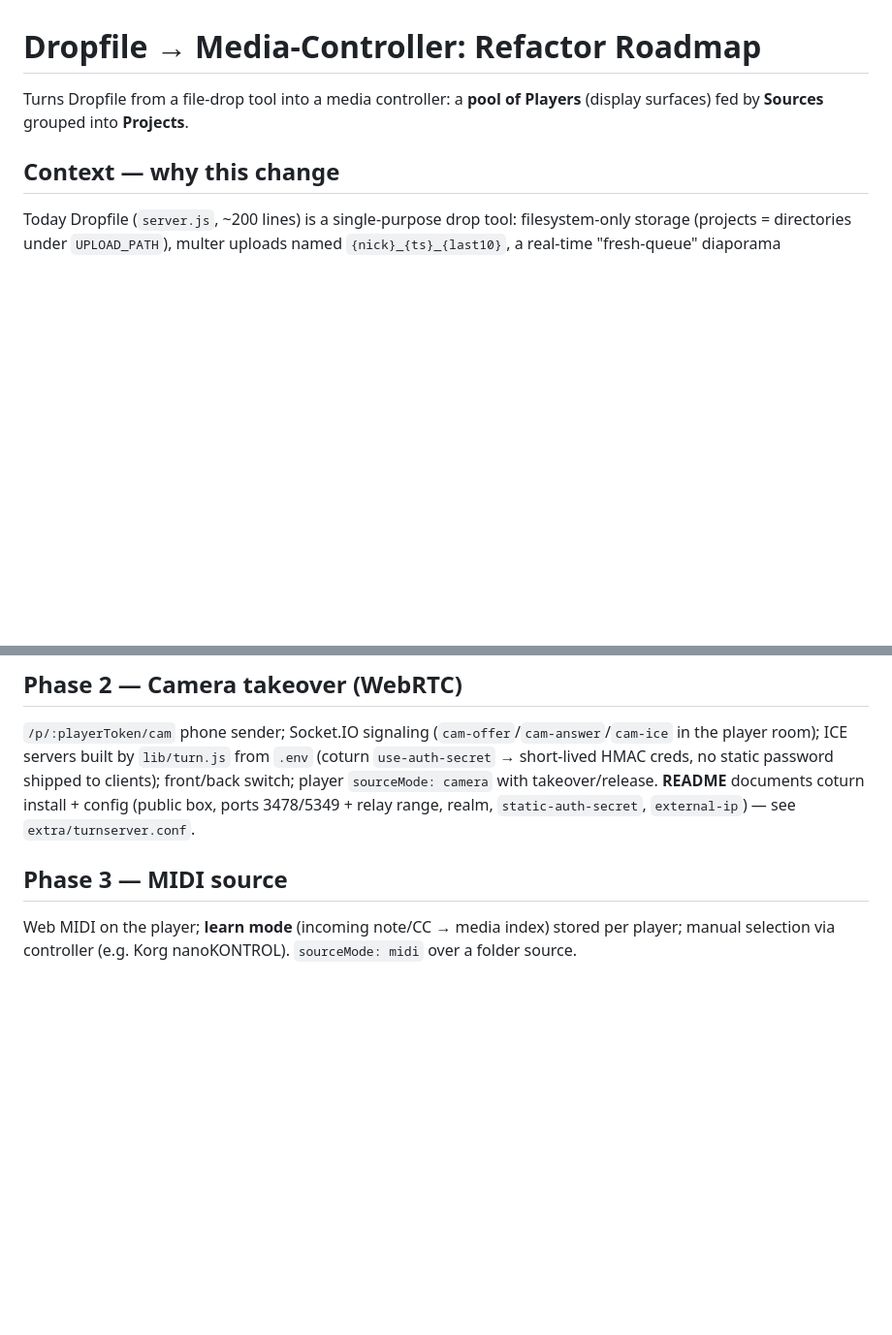
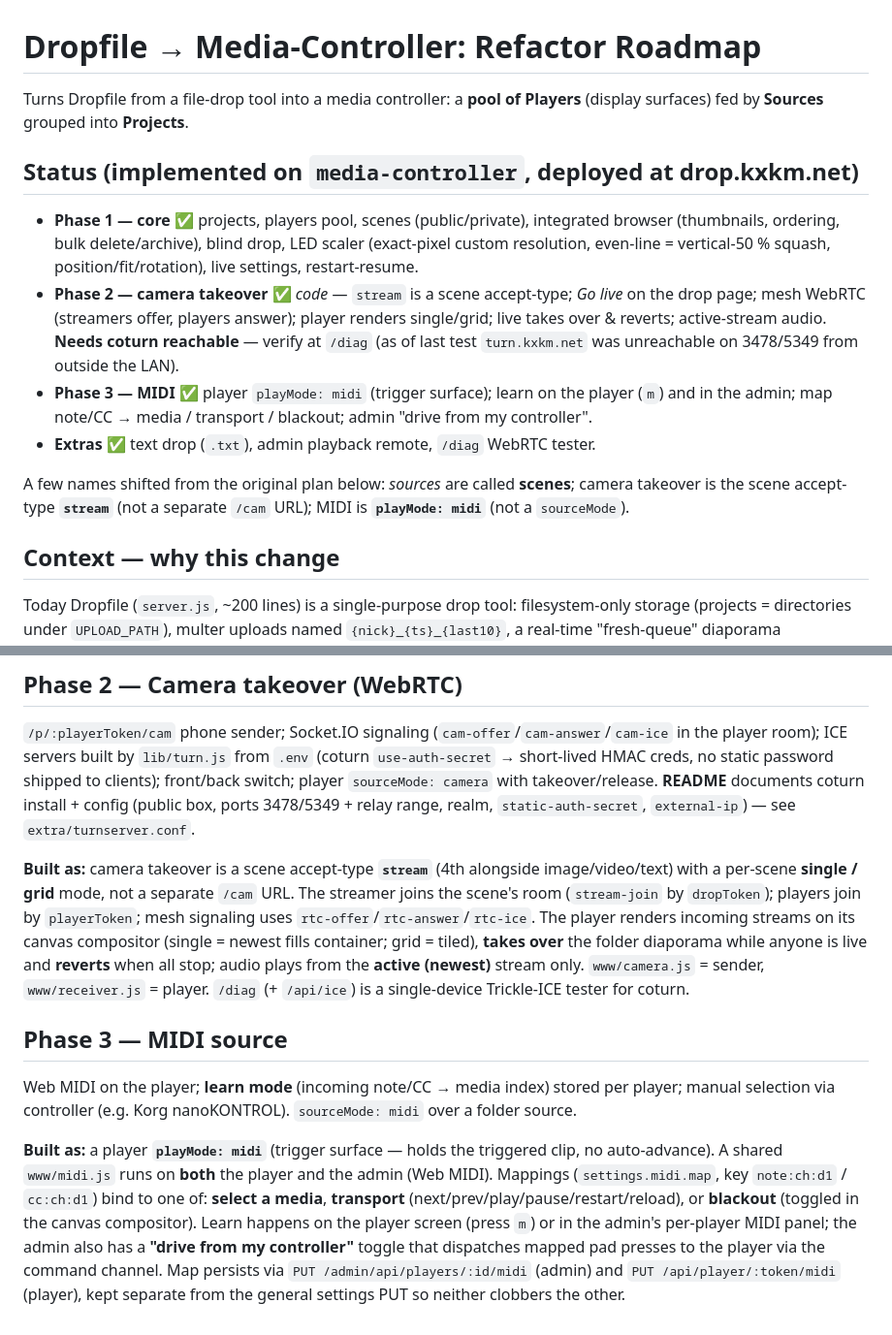
Before and after one commit to KomplexKapharnaum/Dropfile, a Markdown page: ROADMAP.md, 2 parts joined by grey strips. Shown at 97% size. Drawn GitHub-style; blank space fills up the shorter version.

```diff
--- a/ROADMAP.md
+++ b/ROADMAP.md
@@ -1,6 +1,17 @@
 # Dropfile → Media-Controller: Refactor Roadmap
 
 Turns Dropfile from a file-drop tool into a media controller: a **pool of Players** (display surfaces) fed by **Sources** grouped into **Projects**.
+
+## Status (implemented on `media-controller`, deployed at drop.kxkm.net)
+
+- **Phase 1 — core** ✅ projects, players pool, scenes (public/private), integrated browser (thumbnails, ordering, bulk delete/archive), blind drop, LED scaler (exact-pixel custom resolution, even-line = vertical-50 % squash, position/fit/rotation), live settings, restart-resume.
+- **Phase 2 — camera takeover** ✅ *code* — `stream` is a scene accept-type; *Go live* on the drop page; mesh WebRTC (streamers offer, players answer); player renders single/grid; live takes over & reverts; active-stream audio. **Needs coturn reachable** — verify at `/diag` (as of last test `turn.kxkm.net` was unreachable on 3478/5349 from outside the LAN).
+- **Phase 3 — MIDI** ✅ player `playMode: midi` (trigger surface); learn on the player (`m`) and in the admin; map note/CC → media / transport / blackout; admin "drive from my controller".
+- **Extras** ✅ text drop (`.txt`), admin playback remote, `/diag` WebRTC tester.
+
+A few names shifted from the original plan below: *sources* are called **scenes**;
+camera takeover is the scene accept-type **`stream`** (not a separate `/cam` URL);
+MIDI is **`playMode: midi`** (not a `sourceMode`).
 
 ## Context — why this change
 
@@ -187,6 +198,10 @@ Scan `UPLOAD_PATH`; for each existing valid top-level dir create a project with
 
 `/p/:playerToken/cam` phone sender; Socket.IO signaling (`cam-offer`/`cam-answer`/`cam-ice` in the player room); ICE servers built by `lib/turn.js` from `.env` (coturn `use-auth-secret` → short-lived HMAC creds, no static password shipped to clients); front/back switch; player `sourceMode: camera` with takeover/release. **README** documents coturn install + config (public box, ports 3478/5349 + relay range, realm, `static-auth-secret`, `external-ip`) — see `extra/turnserver.conf`.
 
+**Built as:** camera takeover is a scene accept-type **`stream`** (4th alongside image/video/text) with a per-scene **single / grid** mode, not a separate `/cam` URL. The streamer joins the scene's room (`stream-join` by `dropToken`); players join by `playerToken`; mesh signaling uses `rtc-offer`/`rtc-answer`/`rtc-ice`. The player renders incoming streams on its canvas compositor (single = newest fills container; grid = tiled), **takes over** the folder diaporama while anyone is live and **reverts** when all stop; audio plays from the **active (newest)** stream only. `www/camera.js` = sender, `www/receiver.js` = player. `/diag` (+ `/api/ice`) is a single-device Trickle-ICE tester for coturn.
+
 ## Phase 3 — MIDI source
 
 Web MIDI on the player; **learn mode** (incoming note/CC → media index) stored per player; manual selection via controller (e.g. Korg nanoKONTROL). `sourceMode: midi` over a folder source.
+
+**Built as:** a player **`playMode: midi`** (trigger surface — holds the triggered clip, no auto-advance). A shared `www/midi.js` runs on **both** the player and the admin (Web MIDI). Mappings (`settings.midi.map`, key `note:ch:d1` / `cc:ch:d1`) bind to one of: **select a media**, **transport** (next/prev/play/pause/restart/reload), or **blackout** (toggled in the canvas compositor). Learn happens on the player screen (press `m`) or in the admin's per-player MIDI panel; the admin also has a **"drive from my controller"** toggle that dispatches mapped pad presses to the player via the command channel. Map persists via `PUT /admin/api/players/:id/midi` (admin) and `PUT /api/player/:token/midi` (player), kept separate from the general settings PUT so neither clobbers the other.
```
Also changed, not shown: README.md (+42 -7 lines).
